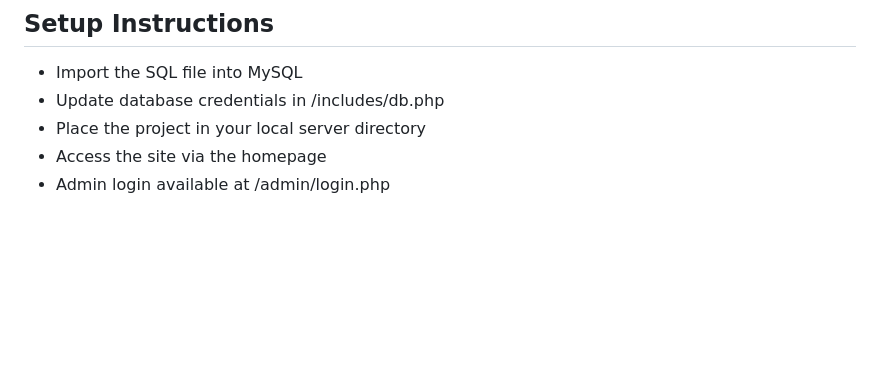
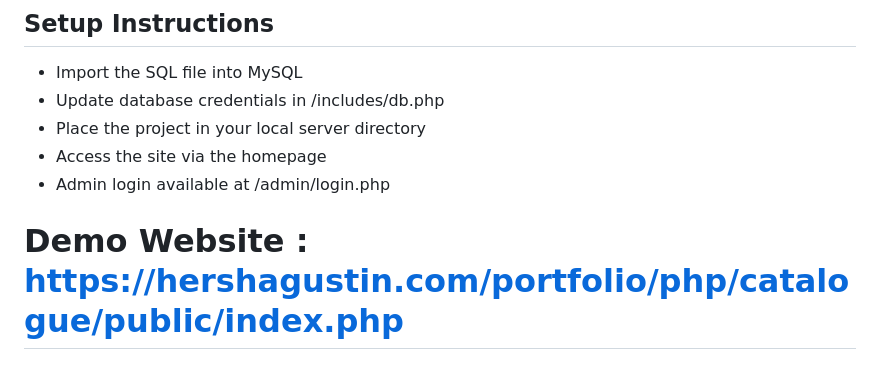
Before and after one commit to hershagustin/travel-destinations-catalogue, a Markdown page: README.md, the part around the change. Rendered like a GitHub page; blank space fills up the shorter version.

```diff
--- a/README.md
+++ b/README.md
@@ -135,3 +135,5 @@ Image sources are stored in the database where applicable.
 - Place the project in your local server directory
 - Access the site via the homepage
 - Admin login available at /admin/login.php
+
+# Demo Website : https://hershagustin.com/portfolio/php/catalogue/public/index.php
```
